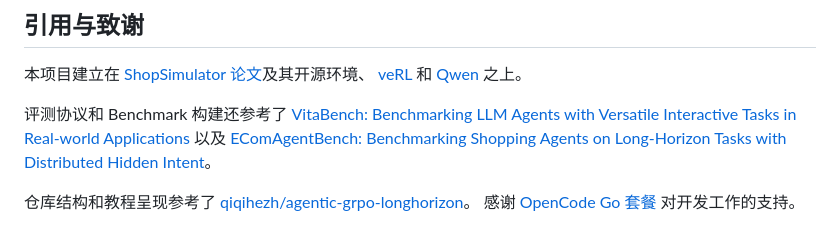
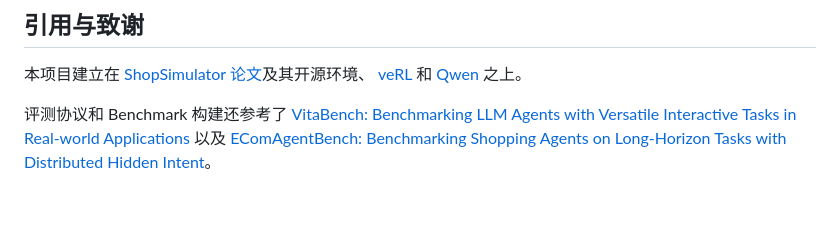
Before and after one commit to frieren52/shopping-agent--rl, a Markdown page: README.md, the part around the change. Rendered like a GitHub page; blank space fills up the shorter version.

Commit message:
Update README to remove outdated references
Removed references to repository structure and OpenCode Go package support.

```diff
--- a/README.md
+++ b/README.md
@@ -420,7 +420,3 @@ bash scripts/grpo.sh --logger swanlab
 [VitaBench: Benchmarking LLM Agents with Versatile Interactive Tasks in Real-world Applications](https://arxiv.org/pdf/2509.26490)
 以及
 [EComAgentBench: Benchmarking Shopping Agents on Long-Horizon Tasks with Distributed Hidden Intent](https://arxiv.org/pdf/2606.17698)。
-
-仓库结构和教程呈现参考了
-[qiqihezh/agentic-grpo-longhorizon](https://github.com/qiqihezh/agentic-grpo-longhorizon)。
-感谢 [OpenCode Go 套餐](https://dev.opencode.ai/go) 对开发工作的支持。
```
